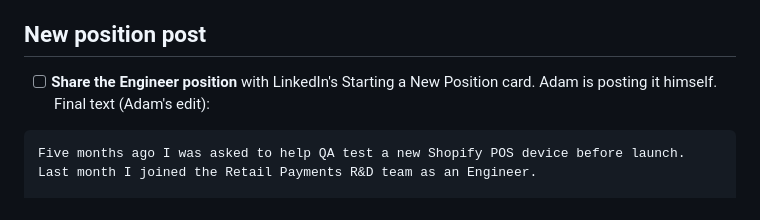
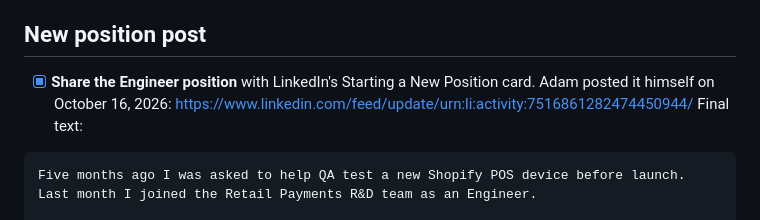
Before and after one commit to AdamQJSmith/linkedin-profile, a Markdown page: LINKEDIN-UPDATE.md, the part around the change. Drawn GitHub-style.

Commit message:
Record new position post

````diff
--- a/LINKEDIN-UPDATE.md
+++ b/LINKEDIN-UPDATE.md
@@ -57,7 +57,7 @@ Keep it on and visible to recruiters only. Locations (Canada and the United Stat
 
 ## New position post
 
-- [ ] **Share the Engineer position** with LinkedIn's Starting a New Position card. Adam is posting it himself. Final text (Adam's edit):
+- [x] **Share the Engineer position** with LinkedIn's Starting a New Position card. Adam posted it himself on October 16, 2026: https://www.linkedin.com/feed/update/urn:li:activity:7516861282474450944/ Final text:
 
 ```
 Five months ago I was asked to help QA test a new Shopify POS device before launch. Last month I joined the Retail Payments R&D team as an Engineer.
````
